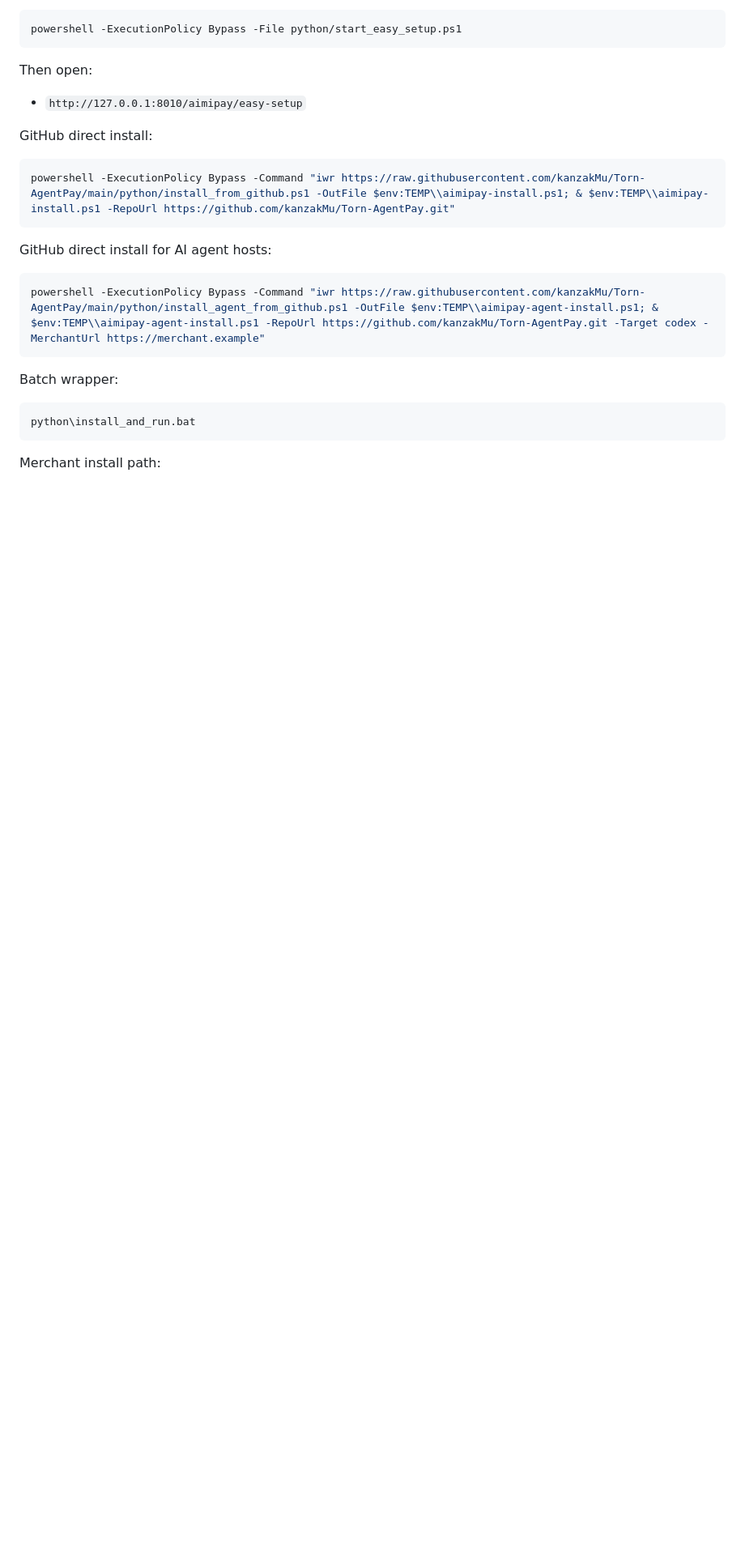
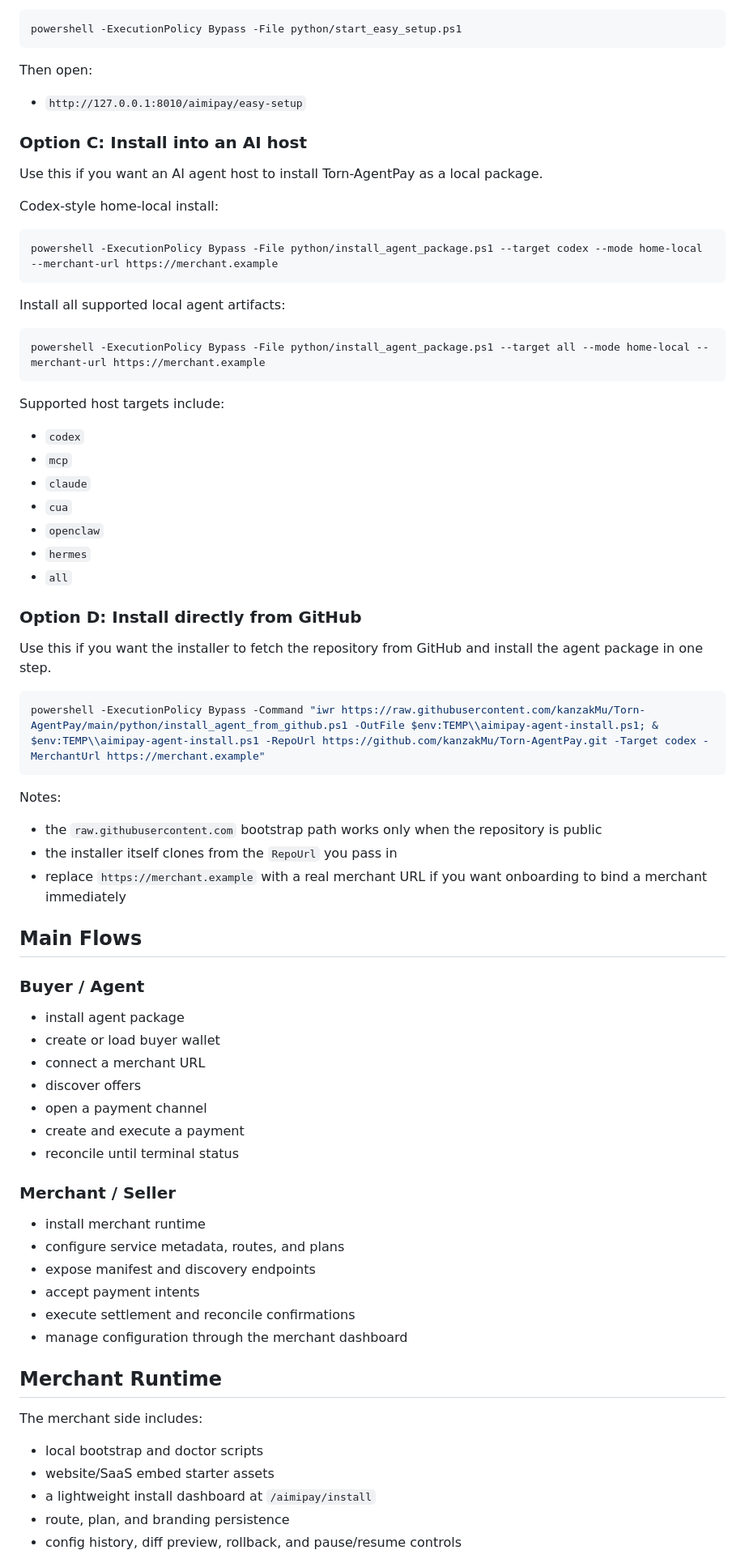
Before and after one commit to kanzakMu/Torn-AgentPay, a Markdown page: README.md, the part around one of its changes. Shown at 81% size. GitHub-like rendering; blank space fills up the shorter version.

````diff
--- a/README.md
+++ b/README.md
@@ -86,22 +79,74 @@ Then open:
 
 - `http://127.0.0.1:8010/aimipay/easy-setup`
 
-GitHub direct install:
+### Option C: Install into an AI host
+
+Use this if you want an AI agent host to install Torn-AgentPay as a local package.
+
+Codex-style home-local install:
 
 ```powershell
-powershell -ExecutionPolicy Bypass -Command "iwr https://raw.githubusercontent.com/kanzakMu/Torn-AgentPay/main/python/install_from_github.ps1 -OutFile $env:TEMP\\aimipay-install.ps1; & $env:TEMP\\aimipay-install.ps1 -RepoUrl https://github.com/kanzakMu/Torn-AgentPay.git"
+powershell -ExecutionPolicy Bypass -File python/install_agent_package.ps1 --target codex --mode home-local --merchant-url https://merchant.example
 ```
 
-GitHub direct install for AI agent hosts:
+Install all supported local agent artifacts:
+
+```powershell
+powershell -ExecutionPolicy Bypass -File python/install_agent_package.ps1 --target all --mode home-local --merchant-url https://merchant.example
+```
+
+Supported host targets include:
+
+- `codex`
+- `mcp`
+- `claude`
+- `cua`
+- `openclaw`
+- `hermes`
+- `all`
+
+### Option D: Install directly from GitHub
+
+Use this if you want the installer to fetch the repository from GitHub and install the agent package in one step.
 
 ```powershell
 powershell -ExecutionPolicy Bypass -Command "iwr https://raw.githubusercontent.com/kanzakMu/Torn-AgentPay/main/python/install_agent_from_github.ps1 -OutFile $env:TEMP\\aimipay-agent-install.ps1; & $env:TEMP\\aimipay-agent-install.ps1 -RepoUrl https://github.com/kanzakMu/Torn-AgentPay.git -Target codex -MerchantUrl https://merchant.example"
 ```
 
-Batch wrapper:
+Notes:
 
-```bat
-python\install_and_run.bat
-```
+- the `raw.githubusercontent.com` bootstrap path works only when the repository is public
+- the installer itself clones from the `RepoUrl` you pass in
+- replace `https://merchant.example` with a real merchant URL if you want onboarding to bind a merchant immediately
 
-Merchant install path:
+## Main Flows
+
+### Buyer / Agent
+
+- install agent package
+- create or load buyer wallet
+- connect a merchant URL
+- discover offers
+- open a payment channel
+- create and execute a payment
+- reconcile until terminal status
+
+### Merchant / Seller
+
+- install merchant runtime
+- configure service metadata, routes, and plans
+- expose manifest and discovery endpoints
+- accept payment intents
+- execute settlement and reconcile confirmations
+- manage configuration through the merchant dashboard
+
+## Merchant Runtime
+
+The merchant side includes:
+
+- local bootstrap and doctor scripts
+- website/SaaS embed starter assets
+- a lightweight install dashboard at `/aimipay/install`
+- route, plan, and branding persistence
+- config history, diff preview, rollback, and pause/resume controls
+
````
Also changed, not shown: other parts of README.md (+112 -124 lines).
